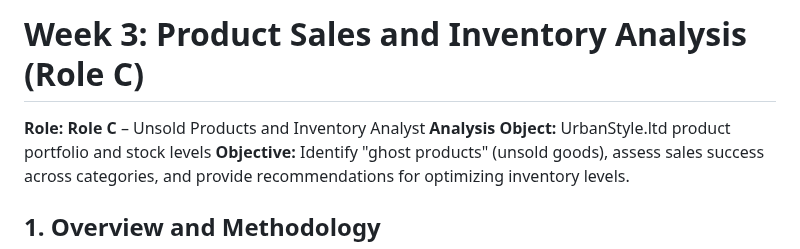
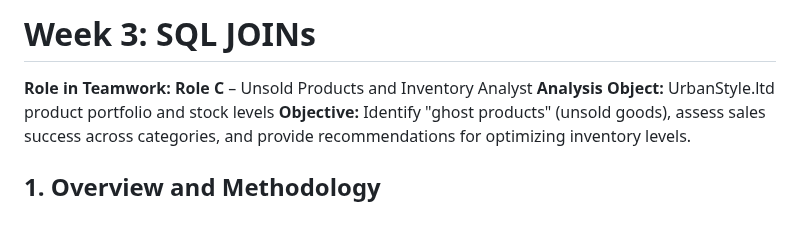
Before and after one commit to kristjan-u4/daca-portfolio, a Markdown page: portfolio/week-03/README.md, the part around the change. Drawn GitHub-style; blank space fills up the shorter version.

```diff
--- a/portfolio/week-03/README.md
+++ b/portfolio/week-03/README.md
@@ -1,6 +1,6 @@
-# Week 3: Product Sales and Inventory Analysis (Role C)
+# Week 3: SQL JOINs
 
-**Role:** **Role C** – Unsold Products and Inventory Analyst
+**Role in Teamwork:** **Role C** – Unsold Products and Inventory Analyst
 **Analysis Object:** UrbanStyle.ltd product portfolio and stock levels
 **Objective:** Identify "ghost products" (unsold goods), assess sales success across categories, and provide recommendations for optimizing inventory levels.
 
```
